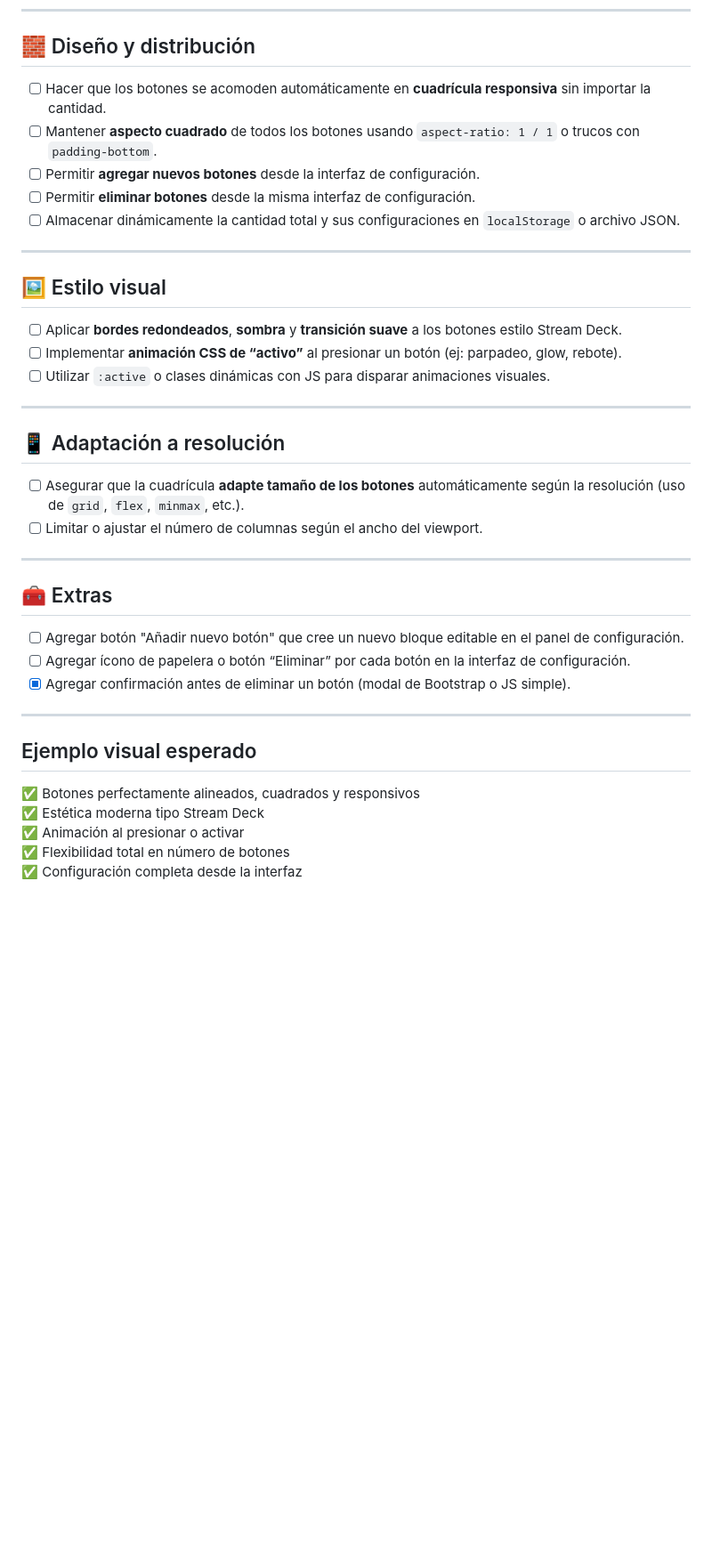
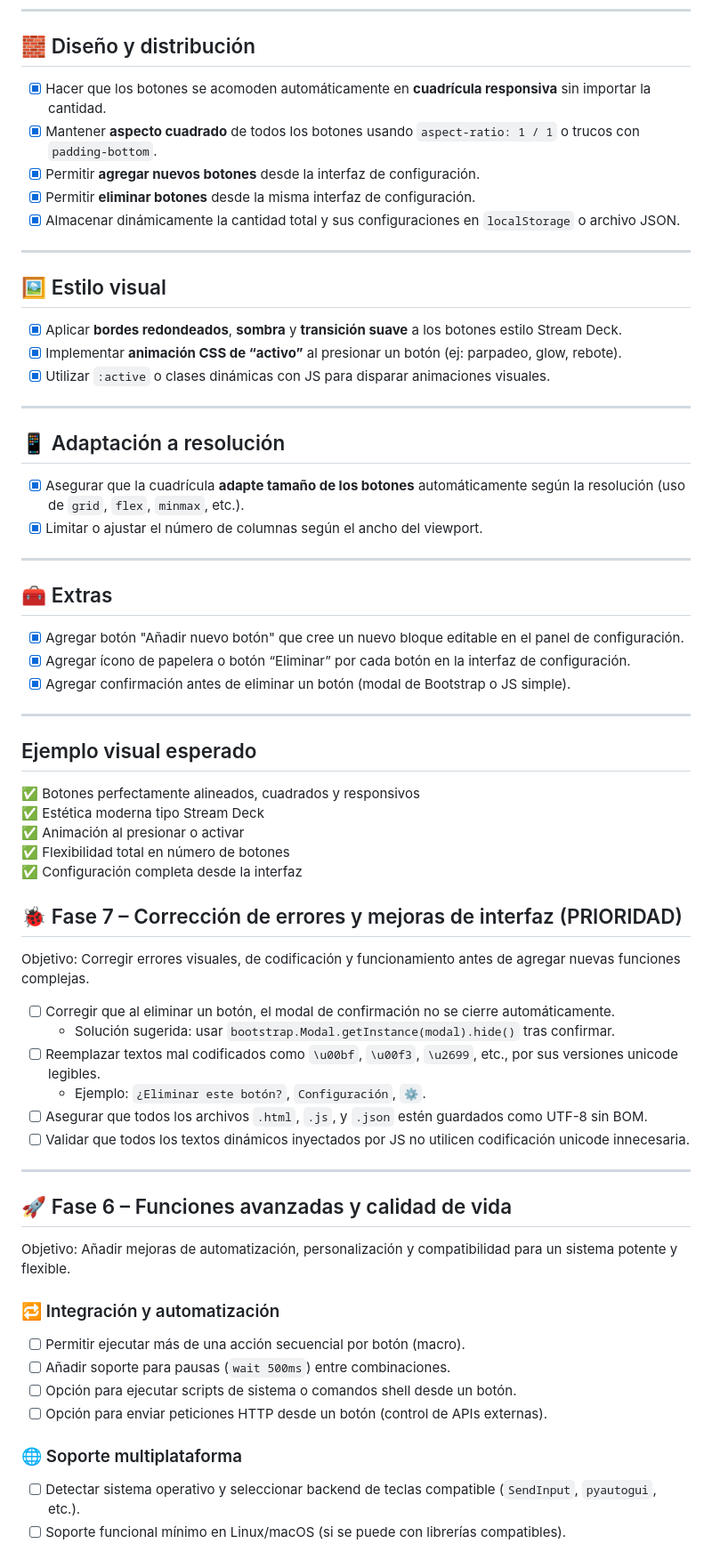
Before and after one commit to GAZKV/remote-key, a Markdown page: TODO.md, the part around one of its changes. Shown at 89% size. Drawn GitHub-style; blank space fills up the shorter version.

```diff
--- a/TODO.md
+++ b/TODO.md
@@ -47,33 +47,33 @@ Objetivo: Transformar la interfaz en una cuadrícula dinámica, responsiva y vis
 
 ## 🧱 Diseño y distribución
 
-- [ ] Hacer que los botones se acomoden automáticamente en **cuadrícula responsiva** sin importar la cantidad.
-- [ ] Mantener **aspecto cuadrado** de todos los botones usando `aspect-ratio: 1 / 1` o trucos con `padding-bottom`.
-- [ ] Permitir **agregar nuevos botones** desde la interfaz de configuración.
-- [ ] Permitir **eliminar botones** desde la misma interfaz de configuración.
-- [ ] Almacenar dinámicamente la cantidad total y sus configuraciones en `localStorage` o archivo JSON.
+- [x] Hacer que los botones se acomoden automáticamente en **cuadrícula responsiva** sin importar la cantidad.
+- [x] Mantener **aspecto cuadrado** de todos los botones usando `aspect-ratio: 1 / 1` o trucos con `padding-bottom`.
+- [x] Permitir **agregar nuevos botones** desde la interfaz de configuración.
+- [x] Permitir **eliminar botones** desde la misma interfaz de configuración.
+- [x] Almacenar dinámicamente la cantidad total y sus configuraciones en `localStorage` o archivo JSON.
 
 ---
 
 ## 🖼 Estilo visual
 
-- [ ] Aplicar **bordes redondeados**, **sombra** y **transición suave** a los botones estilo Stream Deck.
-- [ ] Implementar **animación CSS de “activo”** al presionar un botón (ej: parpadeo, glow, rebote).
-- [ ] Utilizar `:active` o clases dinámicas con JS para disparar animaciones visuales.
+- [x] Aplicar **bordes redondeados**, **sombra** y **transición suave** a los botones estilo Stream Deck.
+- [x] Implementar **animación CSS de “activo”** al presionar un botón (ej: parpadeo, glow, rebote).
+- [x] Utilizar `:active` o clases dinámicas con JS para disparar animaciones visuales.
 
 ---
 
 ## 📱 Adaptación a resolución
 
-- [ ] Asegurar que la cuadrícula **adapte tamaño de los botones** automáticamente según la resolución (uso de `grid`, `flex`, `minmax`, etc.).
-- [ ] Limitar o ajustar el número de columnas según el ancho del viewport.
+- [x] Asegurar que la cuadrícula **adapte tamaño de los botones** automáticamente según la resolución (uso de `grid`, `flex`, `minmax`, etc.).
+- [x] Limitar o ajustar el número de columnas según el ancho del viewport.
 
 ---
 
 ## 🧰 Extras
 
-- [ ] Agregar botón "Añadir nuevo botón" que cree un nuevo bloque editable en el panel de configuración.
-- [ ] Agregar ícono de papelera o botón “Eliminar” por cada botón en la interfaz de configuración.
+- [x] Agregar botón "Añadir nuevo botón" que cree un nuevo bloque editable en el panel de configuración.
+- [x] Agregar ícono de papelera o botón “Eliminar” por cada botón en la interfaz de configuración.
 - [x] Agregar confirmación antes de eliminar un botón (modal de Bootstrap o JS simple).
 
 ---
@@ -85,3 +85,33 @@ Objetivo: Transformar la interfaz en una cuadrícula dinámica, responsiva y vis
 ✅ Animación al presionar o activar
 ✅ Flexibilidad total en número de botones
 ✅ Configuración completa desde la interfaz
+
+## 🐞 Fase 7 – Corrección de errores y mejoras de interfaz (PRIORIDAD)
+
+Objetivo: Corregir errores visuales, de codificación y funcionamiento antes de agregar nuevas funciones complejas.
+
+- [ ] Corregir que al eliminar un botón, el modal de confirmación no se cierre automáticamente.
+  - Solución sugerida: usar `bootstrap.Modal.getInstance(modal).hide()` tras confirmar.
+- [ ] Reemplazar textos mal codificados como `\u00bf`, `\u00f3`, `\u2699`, etc., por sus versiones unicode legibles.
+  - Ejemplo: `¿Eliminar este botón?`, `Configuración`, `⚙`.
+- [ ] Asegurar que todos los archivos `.html`, `.js`, y `.json` estén guardados como UTF-8 sin BOM.
+- [ ] Validar que todos los textos dinámicos inyectados por JS no utilicen codificación unicode innecesaria.
+
+---
+
+## 🚀 Fase 6 – Funciones avanzadas y calidad de vida
+
+Objetivo: Añadir mejoras de automatización, personalización y compatibilidad para un sistema potente y flexible.
+
+### 🔁 Integración y automatización
+
+- [ ] Permitir ejecutar más de una acción secuencial por botón (macro).
+- [ ] Añadir soporte para pausas (`wait 500ms`) entre combinaciones.
+- [ ] Opción para ejecutar scripts de sistema o comandos shell desde un botón.
+- [ ] Opción para enviar peticiones HTTP desde un botón (control de APIs externas).
+
+### 🌐 Soporte multiplataforma
+
+- [ ] Detectar sistema operativo y seleccionar backend de teclas compatible (`SendInput`, `pyautogui`, etc.).
+- [ ] Soporte funcional mínimo en Linux/macOS (si se puede con librerías compatibles).
+
```
Also changed, not shown: other parts of TODO.md (+23 -0 lines).
